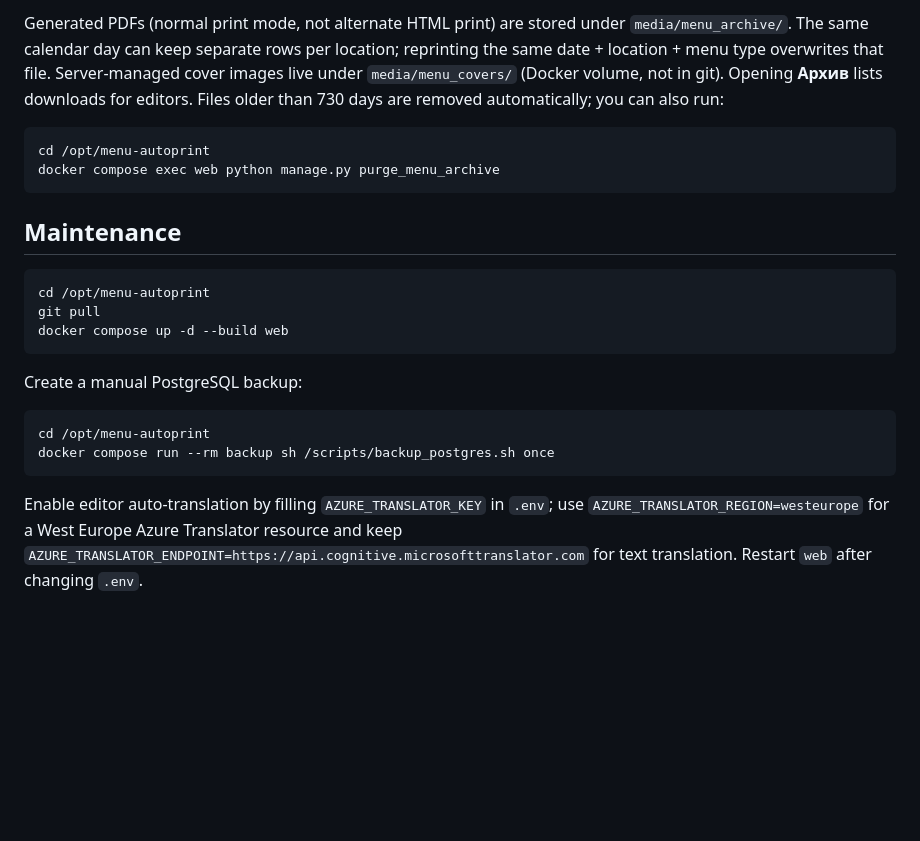
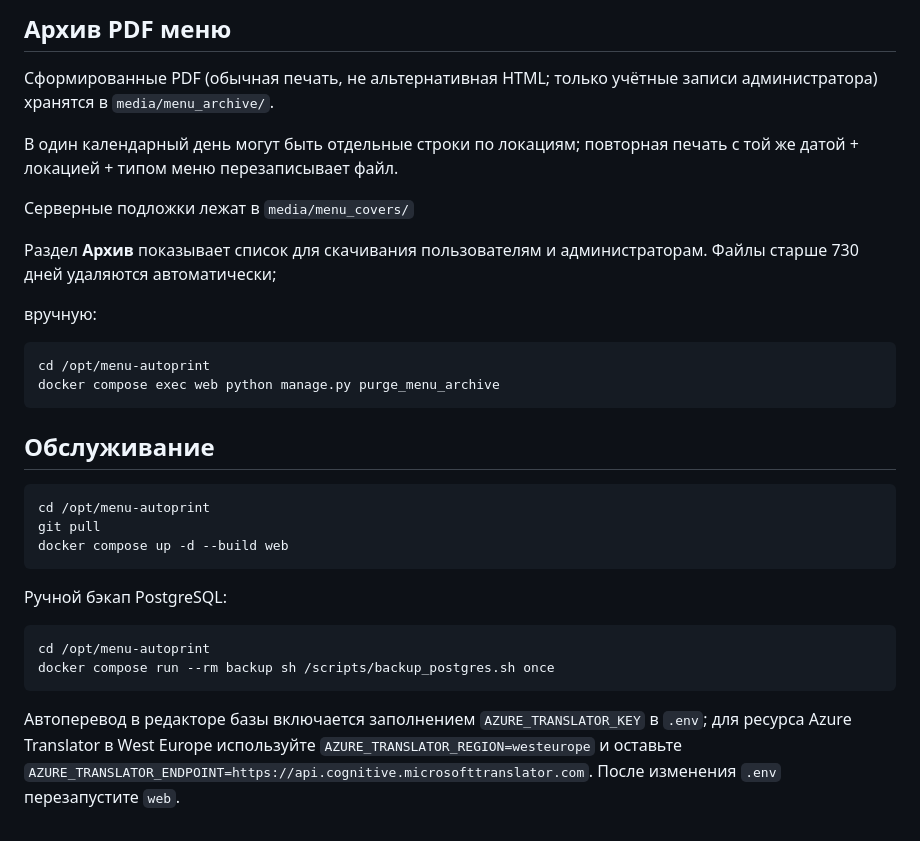
Before and after one commit to dz0l/Menu-AutoPrint, a Markdown page: README.md, the part around one of its changes. Drawn GitHub-style; blank space fills up the shorter version.

````diff
--- a/README.md
+++ b/README.md
@@ -169,12 +179,25 @@ docker compose exec web python manage.py import_dishes_csv /tmp/calories.csv --r
 
-Generated PDFs (normal print mode, not alternate HTML print) are stored under `media/menu_archive/`. The same calendar day can keep separate rows per location; reprinting the same date + location + menu type overwrites that file. Server-managed cover images live under `media/menu_covers/` (Docker volume, not in git). Opening **Архив** lists downloads for editors. Files older than 730 days are removed automatically; you can also run:
+
+## Архив PDF меню
+
+Сформированные PDF (обычная печать, не альтернативная HTML; только учётные записи администратора) хранятся в `media/menu_archive/`.
+
+В один календарный день могут быть отдельные строки по локациям; повторная печать с той же датой + локацией + типом меню перезаписывает файл.
+
+Серверные подложки лежат в `media/menu_covers/`
+
+Раздел **Архив** показывает список для скачивания пользователям и администраторам. Файлы старше 730 дней удаляются автоматически;
+
+вручную:
 
 ```bash
 cd /opt/menu-autoprint
 docker compose exec web python manage.py purge_menu_archive
 ```
 
-## Maintenance
+
+
+## Обслуживание
 
 ```bash
 cd /opt/menu-autoprint
@@ -182,11 +205,11 @@ git pull
 docker compose up -d --build web
 ```
 
-Create a manual PostgreSQL backup:
+Ручной бэкап PostgreSQL:
 
 ```bash
 cd /opt/menu-autoprint
 docker compose run --rm backup sh /scripts/backup_postgres.sh once
 ```
 
-Enable editor auto-translation by filling `AZURE_TRANSLATOR_KEY` in `.env`; use `AZURE_TRANSLATOR_REGION=westeurope` for a West Europe Azure Translator resource and keep `AZURE_TRANSLATOR_ENDPOINT=https://api.cognitive.microsofttranslator.com` for text translation. Restart `web` after changing `.env`.
+Автоперевод в редакторе базы включается заполнением `AZURE_TRANSLATOR_KEY` в `.env`; для ресурса Azure Translator в West Europe используйте `AZURE_TRANSLATOR_REGION=westeurope` и оставьте `AZURE_TRANSLATOR_ENDPOINT=https://api.cognitive.microsofttranslator.com`. После изменения `.env` перезапустите `web`.
````
Also changed, not shown: other parts of README.md (+41 -31 lines), README.EN.MD (added, +215 -0 lines).
